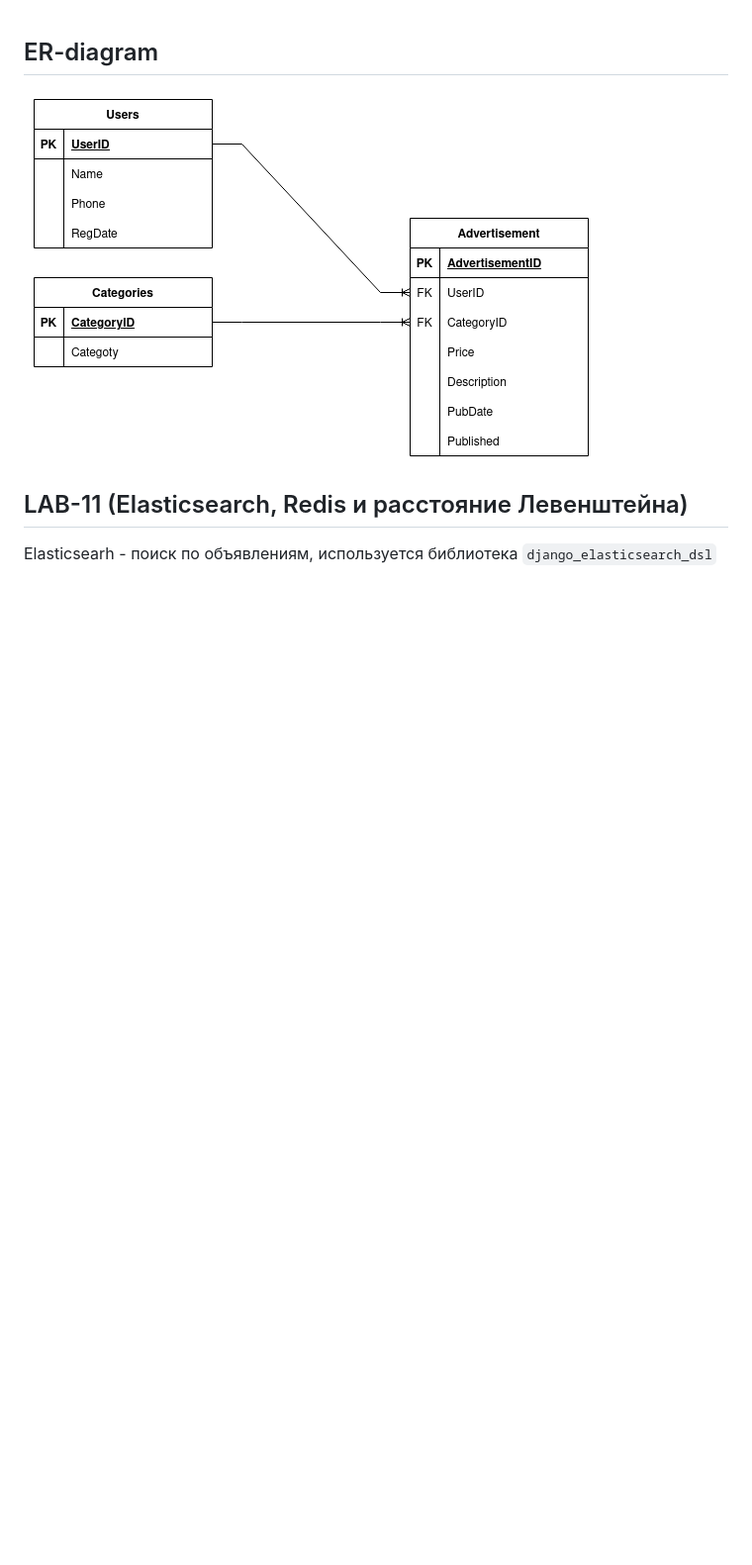
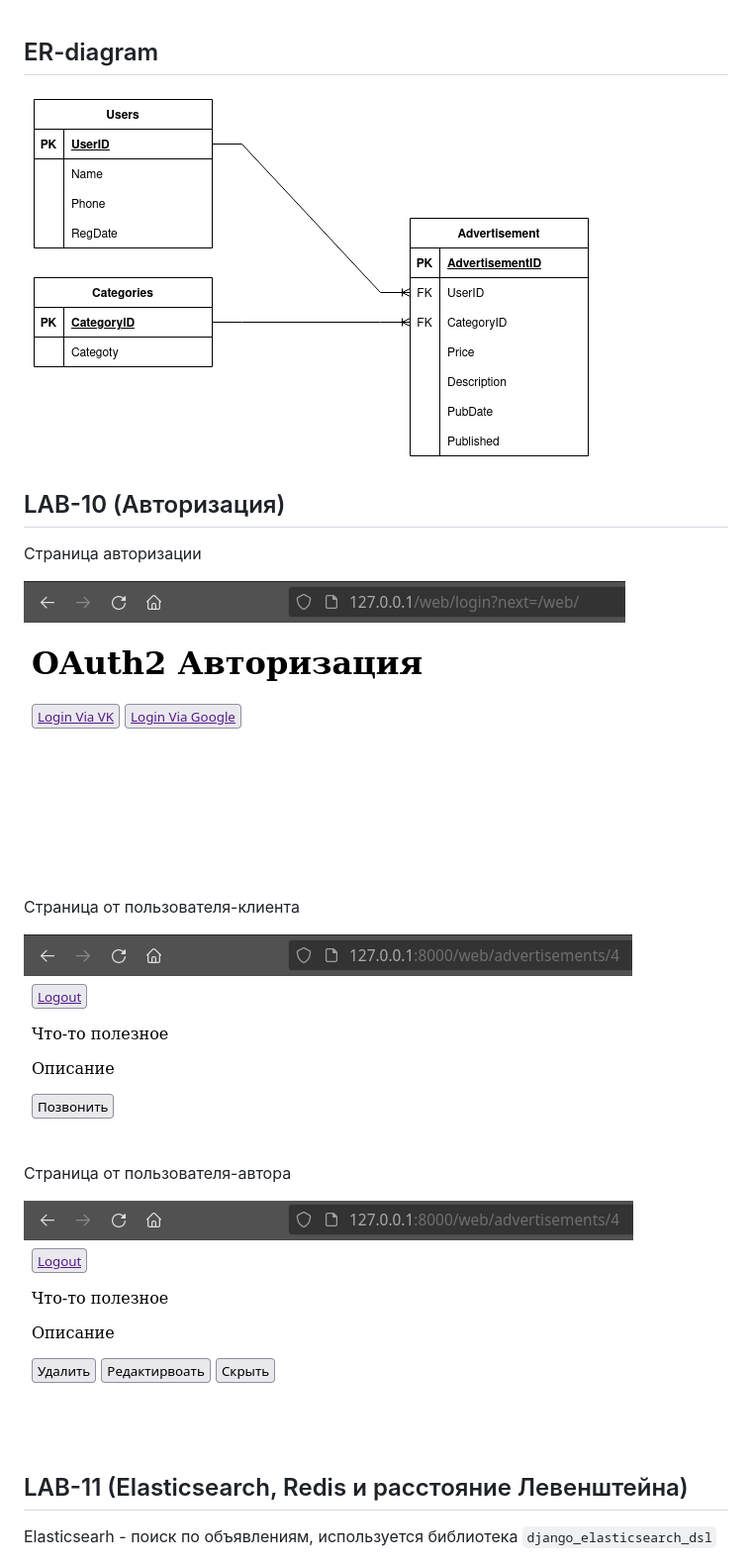
Before and after one commit to just3mhz/2021-MAI-Backend-A-Nikitin, a Markdown page: README.md, the part around the change. Shown: that part at 99% size. Rendered like a GitHub page; pictures changed too: media/auth_page.png (added), media/page_for_author.png (added), media/page_for_client.png (added); blank space fills up the shorter version.

Commit message:
Add screens for LAB-10

```diff
--- a/README.md
+++ b/README.md
@@ -1,6 +1,20 @@
 ## ER-diagram
 
 ![](./media/craigslist_er_diagram.png "ER-diagram")
+
+## LAB-10 (Авторизация)
+
+Страница авторизации
+
+![](./media/auth_page.png "Страница авторизации")
+
+Страница от пользователя-клиента
+
+![](./media/page_for_client.png "Страница от лица клиента")
+
+Страница от пользователя-автора
+
+![](./media/page_for_author.png "Страница от лица автора")
 
 ## LAB-11 (Elasticsearch, Redis и расстояние Левенштейна)
 
```
